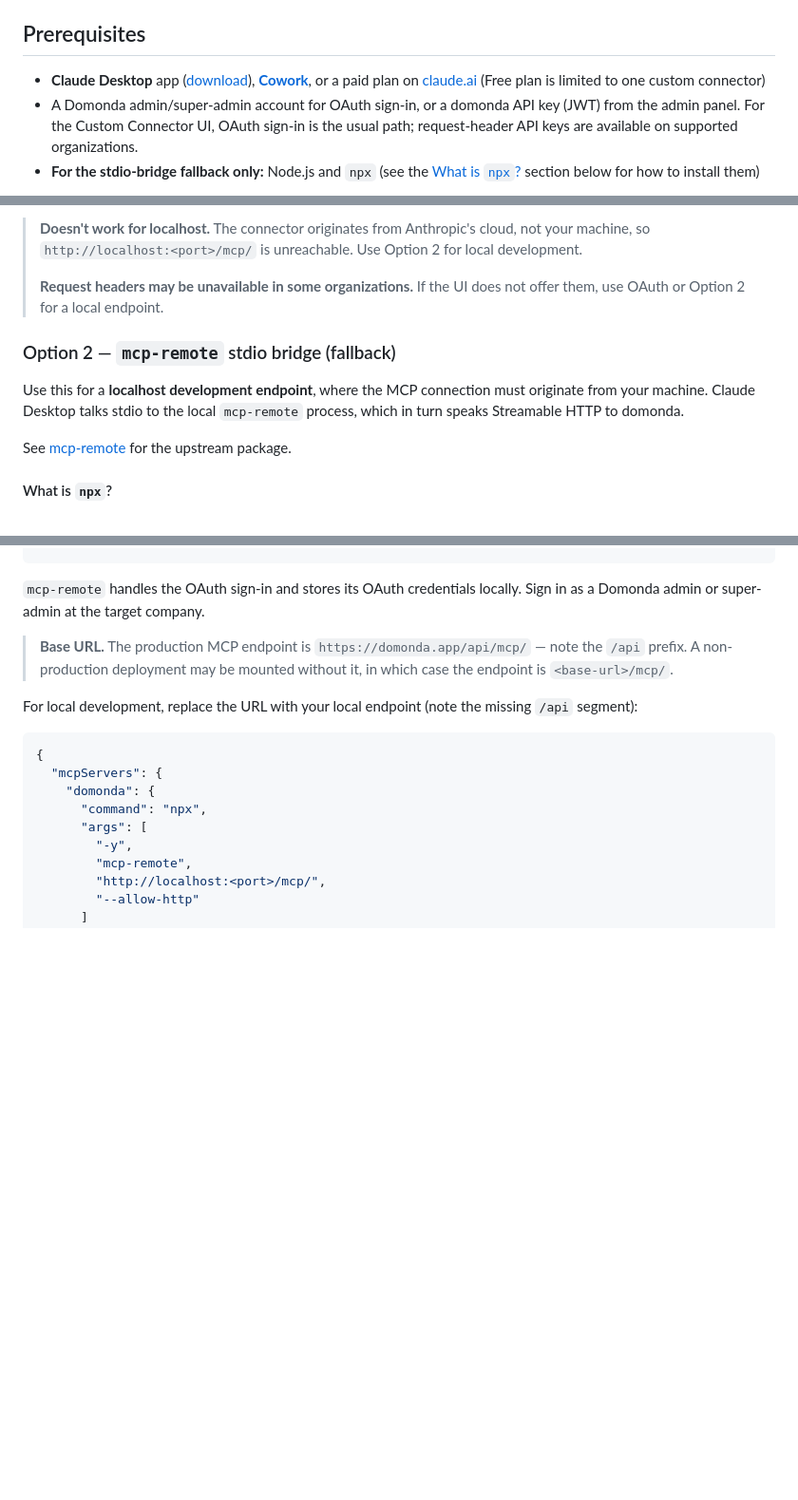
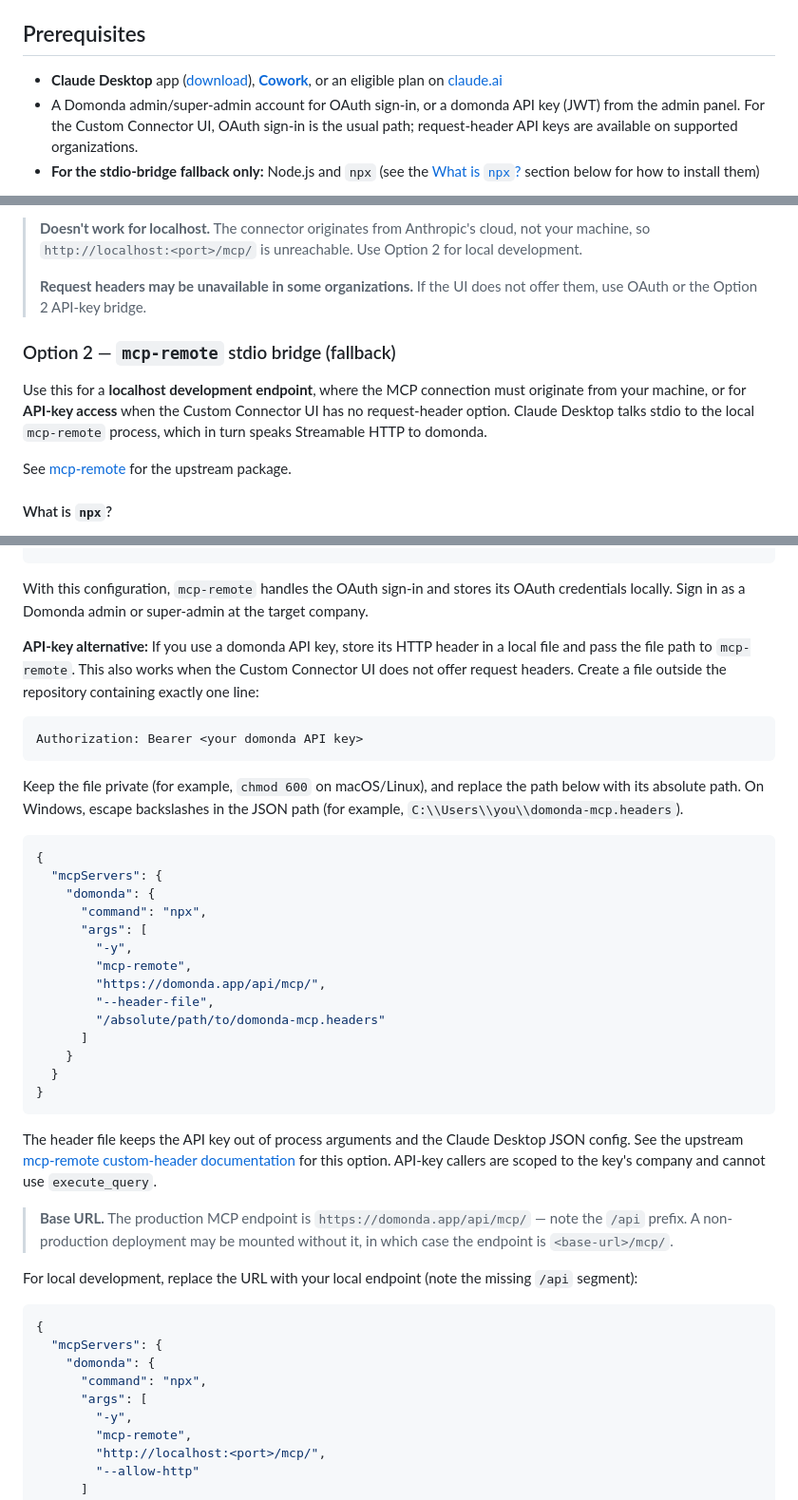
Before and after one commit to domonda/api, a Markdown page: mcp/claude-desktop/README.md, 3 parts joined by grey strips. Shown at 95% size. GitHub-like rendering; blank space fills up the shorter version.

Commit message:
docs(mcp): restore Claude Desktop API key bridge

````diff
--- a/mcp/claude-desktop/README.md
+++ b/mcp/claude-desktop/README.md
@@ -27,9 +27,8 @@ upload endpoint.
 ## Prerequisites
 
 - **Claude Desktop** app ([download](https://claude.ai/download)),
-  [**Cowork**](https://claude.com/product/cowork), or a paid plan on
-  [claude.ai](https://claude.ai/) (Free plan is limited to one custom
-  connector)
+  [**Cowork**](https://claude.com/product/cowork), or an eligible plan on
+  [claude.ai](https://claude.ai/)
 - A Domonda admin/super-admin account for OAuth sign-in, or a domonda API key
   (JWT) from the admin panel. For the Custom Connector UI, OAuth sign-in is
   the usual path; request-header API keys are available on supported
@@ -88,13 +88,14 @@ edit.
 > Use Option 2 for local development.
 >
 > **Request headers may be unavailable in some organizations.** If the UI
-> does not offer them, use OAuth or Option 2 for a local endpoint.
+> does not offer them, use OAuth or the Option 2 API-key bridge.
 
 ### Option 2 — `mcp-remote` stdio bridge (fallback)
 
 Use this for a **localhost development endpoint**, where the MCP connection
-must originate from your machine. Claude Desktop talks stdio to the local
-`mcp-remote` process, which in turn speaks Streamable HTTP to domonda.
+must originate from your machine, or for **API-key access** when the Custom
+Connector UI has no request-header option. Claude Desktop talks stdio to the
+local `mcp-remote` process, which in turn speaks Streamable HTTP to domonda.
 
 See [mcp-remote](https://www.npmjs.com/package/mcp-remote) for the upstream
 package.
@@ -159,8 +160,45 @@ template.
 }
 ```
 
-`mcp-remote` handles the OAuth sign-in and stores its OAuth credentials
-locally. Sign in as a Domonda admin or super-admin at the target company.
+With this configuration, `mcp-remote` handles the OAuth sign-in and stores
+its OAuth credentials locally. Sign in as a Domonda admin or super-admin at
+the target company.
+
+**API-key alternative:** If you use a domonda API key, store its HTTP header
+in a local file and pass the file path to `mcp-remote`. This also works when
+the Custom Connector UI does not offer request headers. Create a file outside
+the repository containing exactly one line:
+
+```text
+Authorization: Bearer <your domonda API key>
+```
+
+Keep the file private (for example, `chmod 600` on macOS/Linux), and replace
+the path below with its absolute path. On Windows, escape backslashes in the
+JSON path (for example, `C:\\Users\\you\\domonda-mcp.headers`).
+
+```json
+{
+  "mcpServers": {
+    "domonda": {
+      "command": "npx",
+      "args": [
+        "-y",
+        "mcp-remote",
+        "https://domonda.app/api/mcp/",
+        "--header-file",
+        "/absolute/path/to/domonda-mcp.headers"
+      ]
+    }
+  }
+}
+```
+
+The header file keeps the API key out of process arguments and the Claude
+Desktop JSON config. See the upstream
+[mcp-remote custom-header documentation](https://github.com/punkpeye/mcp-remote#custom-headers)
+for this option. API-key callers are scoped to the key's company and cannot
+use `execute_query`.
 
 > **Base URL.** The production MCP endpoint is
 > `https://domonda.app/api/mcp/` — note the `/api` prefix. A non-production
````
Also changed, not shown: other parts of mcp/claude-desktop/README.md (+2 -1 lines), mcp/claude-desktop/SKILL.md (+8 -3 lines).
